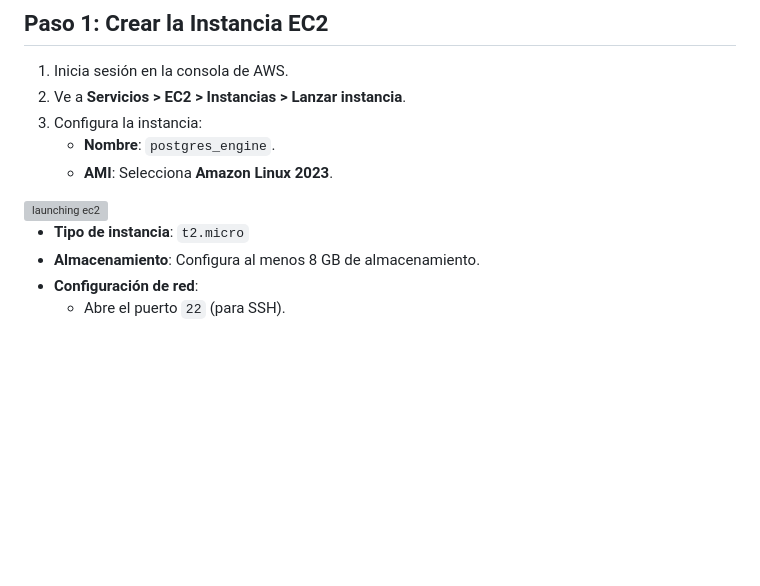
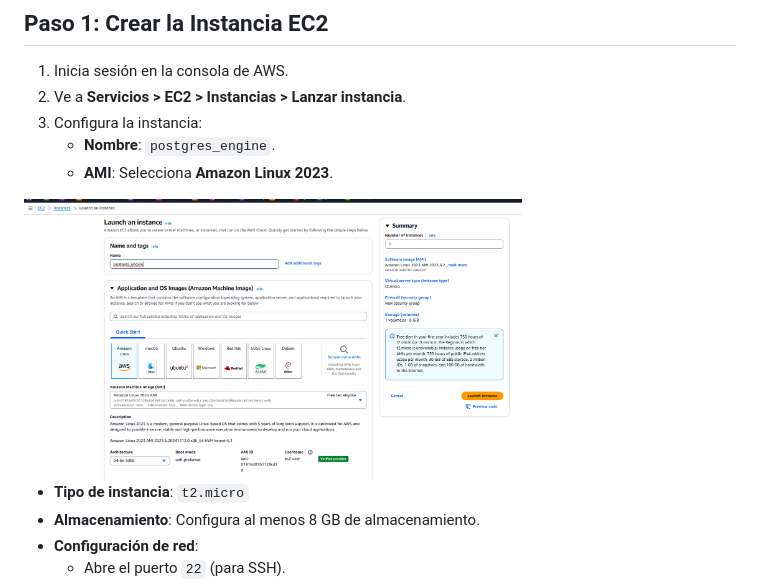
Before and after one commit to Fundacion-Instituto-Profesional-Duoc-UC/INY1102, a Markdown page: postgres_engine/postgres_as_iaas.md, the part around the change. Rendered like a GitHub page; blank space fills up the shorter version; grey boxes are pictures that could not be loaded.

Commit message:
mod: moving file from dir

```diff
--- a/postgres_engine/postgres_as_iaas.md
+++ b/postgres_engine/postgres_as_iaas.md
@@ -14,7 +14,7 @@ Este documento detalla los pasos para implementar PostgreSQL como una solución
    - **Nombre**: `postgres_engine`.
    - **AMI**: Selecciona **Amazon Linux 2023**.
 
-<img src=".img/launch_ec2.png" alt="launching ec2" width="70%">
+<img src="img/launch_ec2.png" alt="launching ec2" width="70%">
 
    - **Tipo de instancia**: `t2.micro`
    - **Almacenamiento**: Configura al menos 8 GB de almacenamiento.
```
Also changed, not shown: postgres_engine/img/launch_ec2.png (renamed from img/launch_ec2.png).
